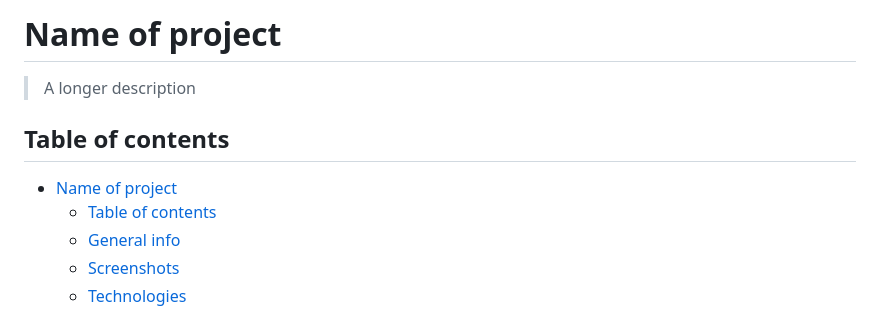
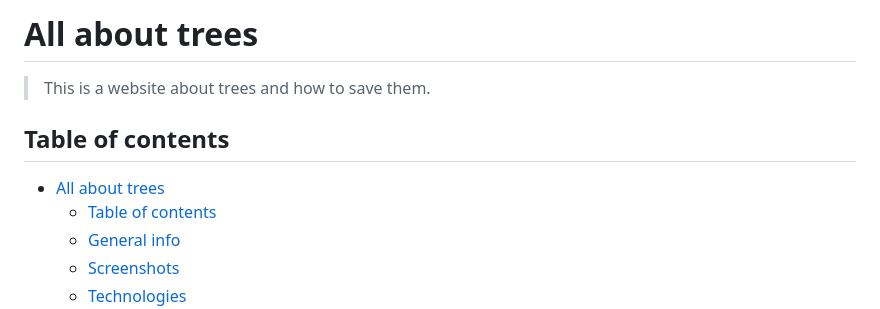
Before and after one commit to BF-FrontEnd-class-2025/group-3-all-about-trees, a Markdown page: README.md, the part around the change. Drawn GitHub-style.

Commit message:
added project definition

```diff
--- a/README.md
+++ b/README.md
@@ -1,10 +1,10 @@
-# Name of project
+# All about trees
 
-> A longer description
+> This is a website about trees and how to save them.
 
 ## Table of contents
 
-- [Name of project](#name-of-project)
+- [All about trees](#all-about-trees)
   - [Table of contents](#table-of-contents)
   - [General info](#general-info)
   - [Screenshots](#screenshots)
```
